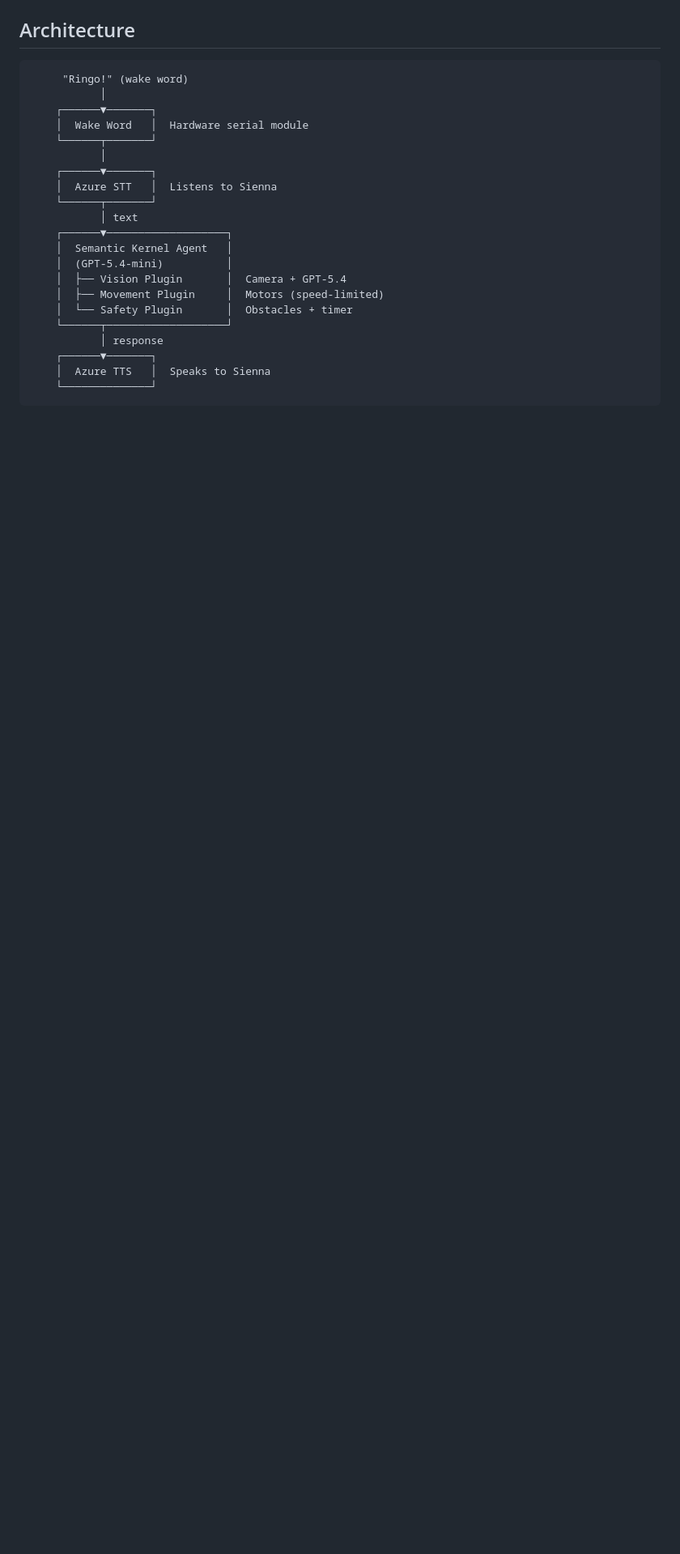
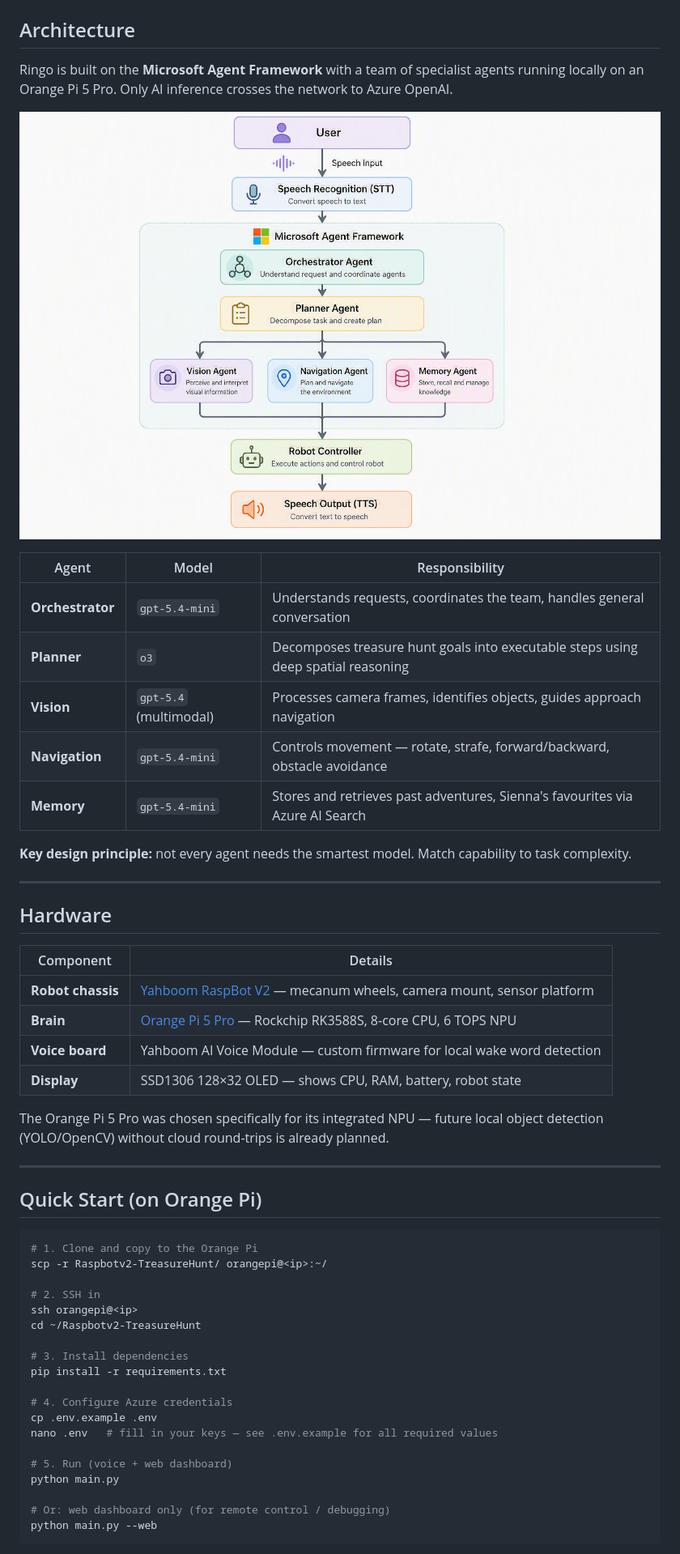
Before and after one commit to sameeraman/Raspbotv2-TreasureHunt, a Markdown page: README.md, the part around the change printed below. Shown: that part at 81% size. Rendered like a GitHub page; pictures changed too: images/architecture_diagram.png (added); blank space fills up the shorter version.

````diff
--- a/README.md
+++ b/README.md
@@ -34,27 +24,56 @@ python main.py
 
 ## Architecture
 
-```
-     "Ringo!" (wake word)
-           │
-    ┌──────▼───────┐
-    │  Wake Word   │  Hardware serial module
-    └──────┬───────┘
-           │
-    ┌──────▼───────┐
-    │  Azure STT   │  Listens to Sienna
-    └──────┬───────┘
-           │ text
-    ┌──────▼───────────────────┐
-    │  Semantic Kernel Agent   │
-    │  (GPT-5.4-mini)          │
-    │  ├── Vision Plugin       │  Camera + GPT-5.4
-    │  ├── Movement Plugin     │  Motors (speed-limited)
-    │  └── Safety Plugin       │  Obstacles + timer
-    └──────┬───────────────────┘
-           │ response
-    ┌──────▼───────┐
-    │  Azure TTS   │  Speaks to Sienna
-    └──────────────┘
+Ringo is built on the **Microsoft Agent Framework** with a team of specialist agents running locally on an Orange Pi 5 Pro. Only AI inference crosses the network to Azure OpenAI.
+
+![Multi-Agent Architecture](images/architecture_diagram.png)
+
+| Agent | Model | Responsibility |
+|-------|-------|----------------|
+| **Orchestrator** | `gpt-5.4-mini` | Understands requests, coordinates the team, handles general conversation |
+| **Planner** | `o3` | Decomposes treasure hunt goals into executable steps using deep spatial reasoning |
+| **Vision** | `gpt-5.4` (multimodal) | Processes camera frames, identifies objects, guides approach navigation |
+| **Navigation** | `gpt-5.4-mini` | Controls movement — rotate, strafe, forward/backward, obstacle avoidance |
+| **Memory** | `gpt-5.4-mini` | Stores and retrieves past adventures, Sienna's favourites via Azure AI Search |
+
+**Key design principle:** not every agent needs the smartest model. Match capability to task complexity.
+
+---
+
+## Hardware
+
+| Component | Details |
+|-----------|---------|
+| **Robot chassis** | [Yahboom RaspBot V2](https://category.yahboom.net/products/raspbot-v2) — mecanum wheels, camera mount, sensor platform |
+| **Brain** | [Orange Pi 5 Pro](http://www.orangepi.org/html/hardWare/computerAndMicrocontrollers/details/Orange-Pi-5-Pro.html) — Rockchip RK3588S, 8-core CPU, 6 TOPS NPU |
+| **Voice board** | Yahboom AI Voice Module — custom firmware for local wake word detection |
+| **Display** | SSD1306 128×32 OLED — shows CPU, RAM, battery, robot state |
+
+The Orange Pi 5 Pro was chosen specifically for its integrated NPU — future local object detection (YOLO/OpenCV) without cloud round-trips is already planned.
+
+---
+
+## Quick Start (on Orange Pi)
+
+```bash
+# 1. Clone and copy to the Orange Pi
+scp -r Raspbotv2-TreasureHunt/ orangepi@<ip>:~/
+
+# 2. SSH in
+ssh orangepi@<ip>
+cd ~/Raspbotv2-TreasureHunt
+
+# 3. Install dependencies
+pip install -r requirements.txt
+
+# 4. Configure Azure credentials
+cp .env.example .env
+nano .env   # fill in your keys — see .env.example for all required values
+
+# 5. Run (voice + web dashboard)
+python main.py
+
+# Or: web dashboard only (for remote control / debugging)
+python main.py --web
 ```
 
````
Also changed, not shown: other parts of README.md (+99 -62 lines), images/photo5_Large.jpeg (added).
